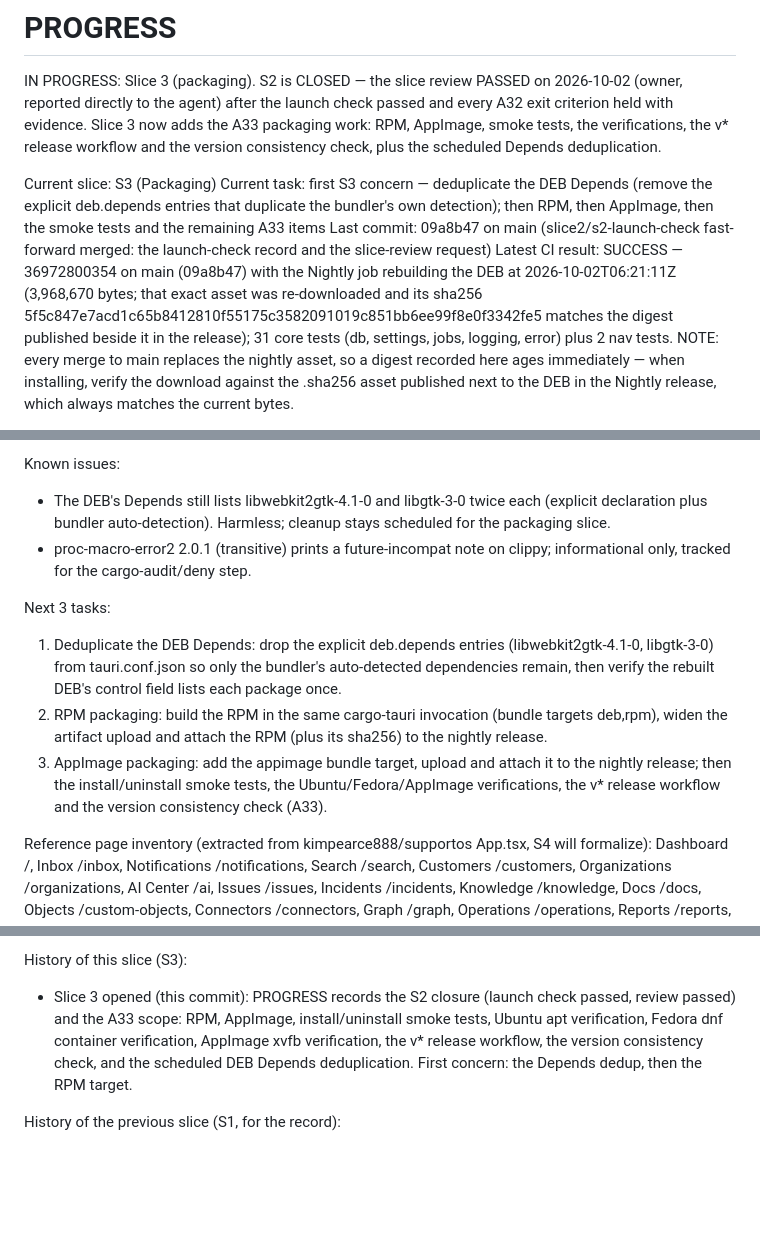
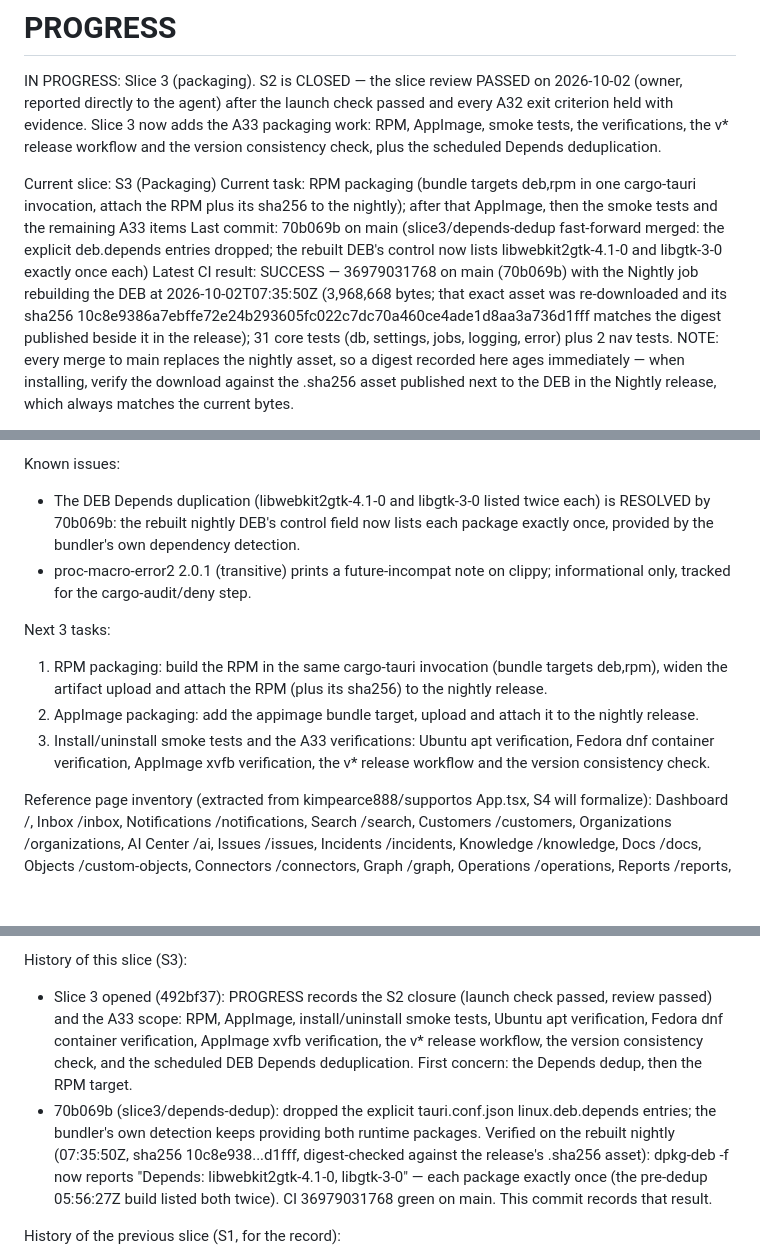
Before and after one commit to dentLogic/SupportOS-Oracle, a Markdown page: PROGRESS.md, 3 parts joined by grey strips. Drawn GitHub-style; blank space fills up the shorter version.

Commit message:
docs: record the Depends dedup verification on the rebuilt nightly

```diff
--- a/PROGRESS.md
+++ b/PROGRESS.md
@@ -8,15 +8,16 @@ the verifications, the v* release workflow and the version consistency
 check, plus the scheduled Depends deduplication.
 
 Current slice: S3 (Packaging)
-Current task: first S3 concern — deduplicate the DEB Depends (remove the
-explicit deb.depends entries that duplicate the bundler's own detection);
-then RPM, then AppImage, then the smoke tests and the remaining A33 items
-Last commit: 09a8b47 on main (slice2/s2-launch-check fast-forward merged:
-the launch-check record and the slice-review request)
-Latest CI result: SUCCESS — 36972800354 on main (09a8b47) with the Nightly
-job rebuilding the DEB at 2026-10-02T06:21:11Z (3,968,670 bytes; that
+Current task: RPM packaging (bundle targets deb,rpm in one cargo-tauri
+invocation, attach the RPM plus its sha256 to the nightly); after that
+AppImage, then the smoke tests and the remaining A33 items
+Last commit: 70b069b on main (slice3/depends-dedup fast-forward merged:
+the explicit deb.depends entries dropped; the rebuilt DEB's control now
+lists libwebkit2gtk-4.1-0 and libgtk-3-0 exactly once each)
+Latest CI result: SUCCESS — 36979031768 on main (70b069b) with the Nightly
+job rebuilding the DEB at 2026-10-02T07:35:50Z (3,968,668 bytes; that
 exact asset was re-downloaded and its sha256
-5f5c847e7acd1c65b8412810f55175c3582091019c851bb6ee99f8e0f3342fe5 matches
+10c8e9386a7ebffe72e24b293605fc022c7dc70a460ce4ade1d8aa3a736d1fff matches
 the digest published beside it in the release); 31 core tests (db, settings,
 jobs, logging, error) plus 2 nav tests. NOTE: every merge to main replaces
 the nightly asset, so a digest recorded here ages immediately — when
@@ -131,24 +132,23 @@ without root; method recorded in DECISIONS.md):
   only after it passes.
 
 Known issues:
-- The DEB's Depends still lists libwebkit2gtk-4.1-0 and libgtk-3-0 twice each
-  (explicit declaration plus bundler auto-detection). Harmless; cleanup stays
-  scheduled for the packaging slice.
+- The DEB Depends duplication (libwebkit2gtk-4.1-0 and libgtk-3-0 listed
+twice each) is RESOLVED by 70b069b: the rebuilt nightly DEB's control
+field now lists each package exactly once, provided by the bundler's
+own dependency detection.
 - proc-macro-error2 2.0.1 (transitive) prints a future-incompat note on
   clippy; informational only, tracked for the cargo-audit/deny step.
 
 Next 3 tasks:
-1. Deduplicate the DEB Depends: drop the explicit deb.depends entries
-   (libwebkit2gtk-4.1-0, libgtk-3-0) from tauri.conf.json so only the
-   bundler's auto-detected dependencies remain, then verify the rebuilt
-   DEB's control field lists each package once.
-2. RPM packaging: build the RPM in the same cargo-tauri invocation
+1. RPM packaging: build the RPM in the same cargo-tauri invocation
    (bundle targets deb,rpm), widen the artifact upload and attach the RPM
    (plus its sha256) to the nightly release.
-3. AppImage packaging: add the appimage bundle target, upload and attach
-   it to the nightly release; then the install/uninstall smoke tests, the
-   Ubuntu/Fedora/AppImage verifications, the v* release workflow and the
-   version consistency check (A33).
+2. AppImage packaging: add the appimage bundle target, upload and attach
+   it to the nightly release.
+3. Install/uninstall smoke tests and the A33 verifications: Ubuntu apt
+   verification, Fedora dnf container verification, AppImage xvfb
+   verification, the v* release workflow and the version consistency
+   check.
 
 Reference page inventory (extracted from kimpearce888/supportos App.tsx, S4
 will formalize): Dashboard /, Inbox /inbox, Notifications /notifications,
@@ -297,12 +297,20 @@ History of the previous slice (S2, closed 2026-10-02):
   (5f5c847e...fe5), and the slice closed.
 
 History of this slice (S3):
-- Slice 3 opened (this commit): PROGRESS records the S2 closure (launch
+- Slice 3 opened (492bf37): PROGRESS records the S2 closure (launch
   check passed, review passed) and the A33 scope: RPM, AppImage,
   install/uninstall smoke tests, Ubuntu apt verification, Fedora dnf
   container verification, AppImage xvfb verification, the v* release
   workflow, the version consistency check, and the scheduled DEB Depends
   deduplication. First concern: the Depends dedup, then the RPM target.
+- 70b069b (slice3/depends-dedup): dropped the explicit
+  tauri.conf.json linux.deb.depends entries; the bundler's own detection
+  keeps providing both runtime packages. Verified on the rebuilt nightly
+  (07:35:50Z, sha256 10c8e938...d1fff, digest-checked against the
+  release's .sha256 asset): dpkg-deb -f now reports
+  "Depends: libwebkit2gtk-4.1-0, libgtk-3-0" — each package exactly
+  once (the pre-dedup 05:56:27Z build listed both twice). CI
+  36979031768 green on main. This commit records that result.
 
 History of the previous slice (S1, for the record):
 - a614bf0, def3e75, c7b7b65, 434905e: scaffold, CI, autofix, docs (locally
```
